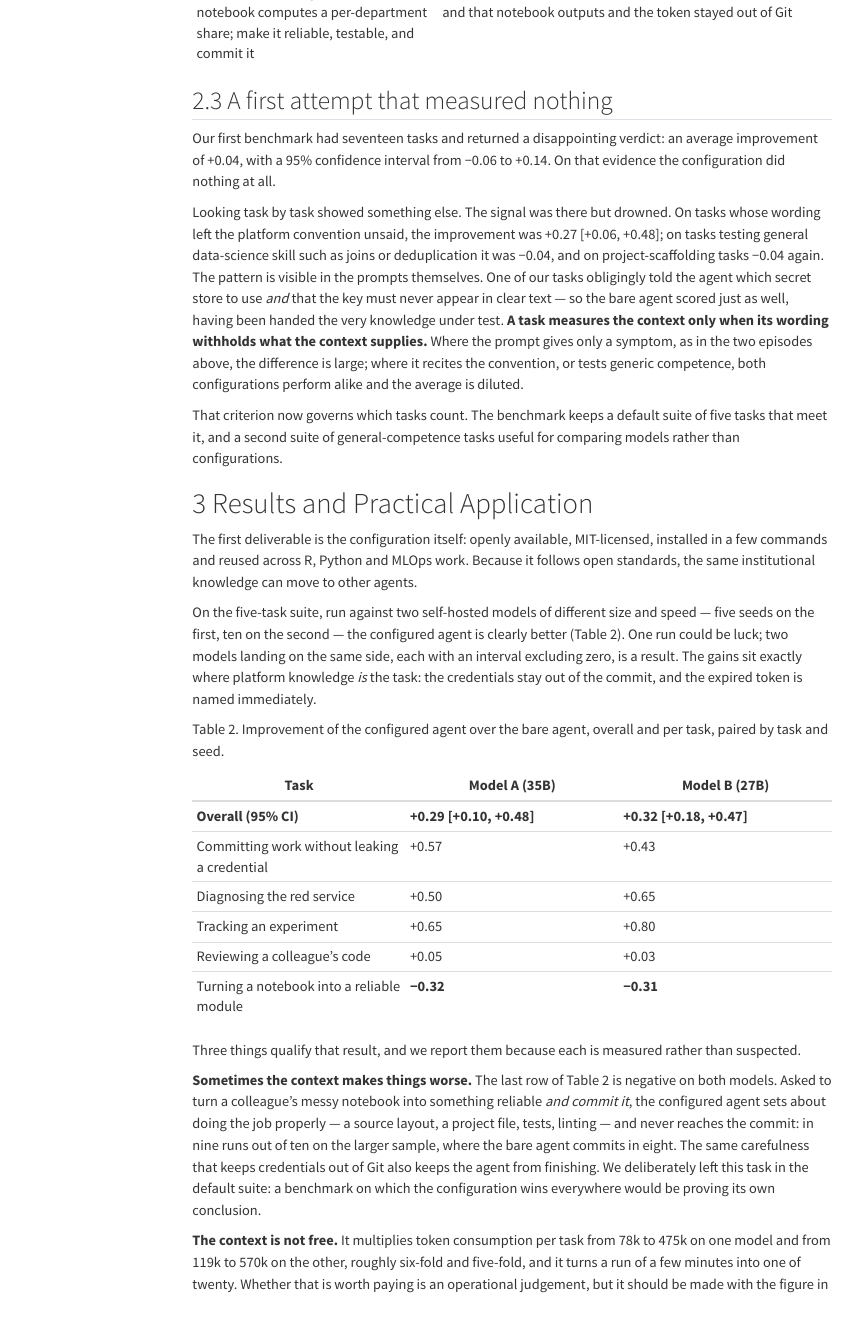
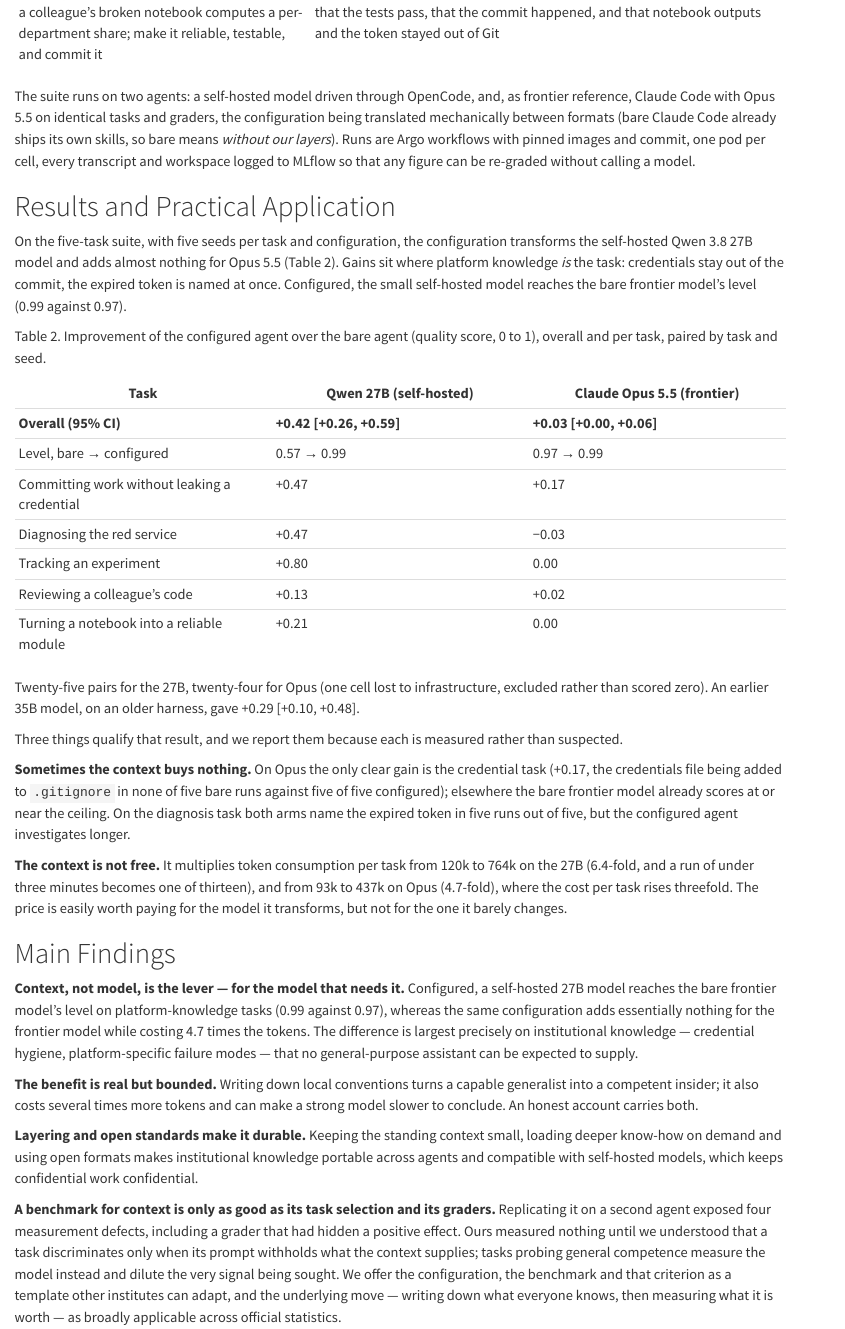
Before and after one commit to micedre/ntts2027, a Quarto document (ds-harness-engineering/NTTS.qmd): the page in a window 1100 px wide, from 3000 px down before the commit and from 2770 px down after it, so that both start at the same text. Rendered offline with R 4.5, knitr and Pandoc in place of Quarto, with nearby package versions; drawn as R Markdown's standard HTML page in place of the format the file asks for; menus at the side of the page are left out.

Commit message:
Update NTTS paper
Co-Authored-By: Claude Sonnet 5.5 <noreply@anthropic.com>

```diff
--- a/ds-harness-engineering/NTTS.qmd
+++ b/ds-harness-engineering/NTTS.qmd
@@ -1,11 +1,9 @@
 ---
 title: "Context Engineering for AI Coding Agents on a Sovereign Data Science Platform: Configuration and Evaluation for OpenCode on Onyxia / SSP Cloud"
 format:
-  html:
-    toc: true
   docx:
-    reference-doc: NTTS2027_Abstract_template.docx
-number-sections: true
+    reference-doc: reference.docx
+number-sections: false
 bibliography: references.bib
 csl: ieee.csl
 ---
@@ -56,33 +54,28 @@ Table 1. The five tasks of the default suite and what each grader checks.
 | **Reviewing a colleague's code** — review PR #42 and write the review in `review.md`                    | Which of the pull request's known defects the review names and fixes — key in clear text, national file read whole into memory, join on commune name, no random seed — the credential counted on its own |
 | **Turning a notebook into a reliable module** — a colleague's broken notebook computes a per-department share; make it reliable, testable, and commit it | That the extracted module re-executes and reproduces the expected shares, that the tests pass, that the commit happened, and that notebook outputs and the token stayed out of Git |
 
-## A first attempt that measured nothing
-
-Our first benchmark had seventeen tasks and returned a disappointing verdict: an average improvement of +0.04, with a 95% confidence interval from −0.06 to +0.14. On that evidence the configuration did nothing at all.
-
-Looking task by task showed something else. The signal was there but drowned. On tasks whose wording left the platform convention unsaid, the improvement was +0.27 [+0.06, +0.48]; on tasks testing general data-science skill such as joins or deduplication it was −0.04, and on project-scaffolding tasks −0.04 again. The pattern is visible in the prompts themselves. One of our tasks obligingly told the agent which secret store to use *and* that the key must never appear in clear text — so the bare agent scored just as well, having been handed the very knowledge under test. **A task measures the context only when its wording withholds what the context supplies.** Where the prompt gives only a symptom, as in the two episodes above, the difference is large; where it recites the convention, or tests generic competence, both configurations perform alike and the average is diluted.
-
-That criterion now governs which tasks count. The benchmark keeps a default suite of five tasks that meet it, and a second suite of general-competence tasks useful for comparing models rather than configurations.
+The suite runs on two agents: a self-hosted model driven through OpenCode, and, as frontier reference, Claude Code with Opus 5.5 on identical tasks and graders, the configuration being translated mechanically between formats (bare Claude Code already ships its own skills, so bare means *without our layers*). Runs are Argo workflows with pinned images and commit, one pod per cell, every transcript and workspace logged to MLflow so that any figure can be re-graded without calling a model.
 
 # Results and Practical Application
 
-The first deliverable is the configuration itself: openly available, MIT-licensed, installed in a few commands and reused across R, Python and MLOps work. Because it follows open standards, the same institutional knowledge can move to other agents.
+On the five-task suite, with five seeds per task and configuration, the configuration transforms the self-hosted Qwen 3.8 27B model and adds almost nothing for Opus 5.5 (Table 2). Gains sit where platform knowledge *is* the task: credentials stay out of the commit, the expired token is named at once. Configured, the small self-hosted model reaches the bare frontier model’s level (0.99 against 0.97).
 
-On the five-task suite, run against two self-hosted models of different size and speed — five seeds on the first, ten on the second — the configured agent is clearly better (Table 2). One run could be luck; two models landing on the same side, each with an interval excluding zero, is a result. The gains sit exactly where platform knowledge *is* the task: the credentials stay out of the commit, and the expired token is named immediately.
+Table 2. Improvement of the configured agent over the bare agent (quality score, 0 to 1), overall and per task, paired by task and seed.
 
-Table 2. Improvement of the configured agent over the bare agent, overall and per task, paired by task and seed.
+| Task                                         | Qwen 27B (self-hosted)                       | Claude Opus 5.5 (frontier)                   |
+|----------------------------------------------|----------------------------------------------|----------------------------------------------|
+| **Overall (95% CI)**                         | **+0.42 [+0.26, +0.59]**                     | **+0.03 [+0.00, +0.06]**                     |
+| Level, bare → configured                     | 0.57 → 0.99                                  | 0.97 → 0.99                                  |
+| Committing work without leaking a credential | +0.47                                        | +0.17                                        |
+| Diagnosing the red service                   | +0.47                                        | −0.03                                        |
+| Tracking an experiment                       | +0.80                                        | 0.00                                         |
+| Reviewing a colleague’s code                 | +0.13                                        | +0.02                                        |
+| Turning a notebook into a reliable module    | +0.21                                        | 0.00                                         |
 
-| Task                                         | Model A (35B)                                | Model B (27B)                                |
-|----------------------------------------------|----------------------------------------------|----------------------------------------------|
-| **Overall (95% CI)**                         | **+0.29 [+0.10, +0.48]**                     | **+0.32 [+0.18, +0.47]**                     |
-| Committing work without leaking a credential | +0.57                                        | +0.43                                        |
-| Diagnosing the red service                   | +0.50                                        | +0.65                                        |
-| Tracking an experiment                       | +0.65                                        | +0.80                                        |
-| Reviewing a colleague’s code                 | +0.05                                        | +0.03                                        |
-| Turning a notebook into a reliable module    | **−0.32**                                    | **−0.31**                                    |
+Twenty-five pairs for the 27B, twenty-four for Opus (one cell lost to infrastructure, excluded rather than scored zero). An earlier 35B model, on an older harness, gave +0.29 [+0.10, +0.48].
 
 Three things qualify that result, and we report them because each is measured rather than suspected.
 
-**Sometimes the context makes things worse.** The last row of Table 2 is negative on both models. Asked to turn a colleague’s messy notebook into something reliable *and commit it*, the configured agent sets about doing the job properly — a source layout, a project file, tests, linting — and never reaches the commit: in nine runs out of ten on the larger sample, where the bare agent commits in eight. The same carefulness that keeps credentials out of Git also keeps the agent from finishing. We deliberately left this task in the default suite: a benchmark on which the configuration wins everywhere would be proving its own conclusion.
+**Sometimes the context buys nothing.** On Opus the only clear gain is the credential task (+0.17, the credentials file being added to `.gitignore` in none of five bare runs against five of five configured); elsewhere the bare frontier model already scores at or near the ceiling. On the diagnosis task both arms name the expired token in five runs out of five, but the configured agent investigates longer.
 
-**The context is not free.** It multiplies token consumption per task from 78k to 475k on one model and from 119k to 570k on the other, roughly six-fold and five-fold, and it turns a run of a few minutes into one of twenty. Whether that is worth paying is an operational judgement, but it should be made with the figure in view.
+**The context is not free.** It multiplies token consumption per task from 120k to 764k on the 27B (6.4-fold, and a run of under three minutes becomes one of thirteen), and from 93k to 437k on Opus (4.7-fold), where the cost per task rises threefold. The price is easily worth paying for the model it transforms, but not for the one it barely changes.
@@ -93,13 +82,13 @@ Three things qualify that result, and we report them because each is measured ra
 
 # Main Findings
 
-**Context, not model, is the lever.** The same model behaves very differently once it knows where it is working, and the difference is largest precisely on institutional knowledge — credential hygiene, platform-specific failure modes — that no general-purpose assistant can be expected to supply.
+**Context, not model, is the lever — for the model that needs it.** Configured, a self-hosted 27B model reaches the bare frontier model’s level on platform-knowledge tasks (0.99 against 0.97), whereas the same configuration adds essentially nothing for the frontier model while costing 4.7 times the tokens. The difference is largest precisely on institutional knowledge — credential hygiene, platform-specific failure modes — that no general-purpose assistant can be expected to supply.
 
-**The benefit is real but bounded.** Writing down local conventions turns a capable generalist into a competent insider; the same mechanism can also make it over-engineer and miss a simple deliverable, and it costs several times more tokens. An honest account carries both.
+**The benefit is real but bounded.** Writing down local conventions turns a capable generalist into a competent insider; it also costs several times more tokens and can make a strong model slower to conclude. An honest account carries both.
 
-**Layering and open standards make it durable.** Keeping the standing context small while loading deeper know-how on demand, and expressing the whole in open formats, makes institutional knowledge portable across agents and compatible with self-hosted models — which is what keeps confidential work confidential.
+**Layering and open standards make it durable.** Keeping the standing context small, loading deeper know-how on demand and using open formats makes institutional knowledge portable across agents and compatible with self-hosted models, which keeps confidential work confidential.
 
-**A benchmark for context is only as good as its task selection.** Ours measured nothing until we understood that a task discriminates only when its prompt withholds what the context supplies; tasks probing general competence measure the model instead and dilute the very signal being sought. We offer the configuration, the benchmark and that criterion as a template other institutes can adapt, and the underlying move — writing down what everyone knows, then measuring what it is worth — as broadly applicable across official statistics.
+**A benchmark for context is only as good as its task selection and its graders.** Replicating it on a second agent exposed four measurement defects, including a grader that had hidden a positive effect. Ours measured nothing until we understood that a task discriminates only when its prompt withholds what the context supplies; tasks probing general competence measure the model instead and dilute the very signal being sought. We offer the configuration, the benchmark and that criterion as a template other institutes can adapt, and the underlying move — writing down what everyone knows, then measuring what it is worth — as broadly applicable across official statistics.
 
 # References
 
```
Also changed, not shown: ds-harness-engineering/NTTS.qmd (18 more changed lines), 2 other files.
